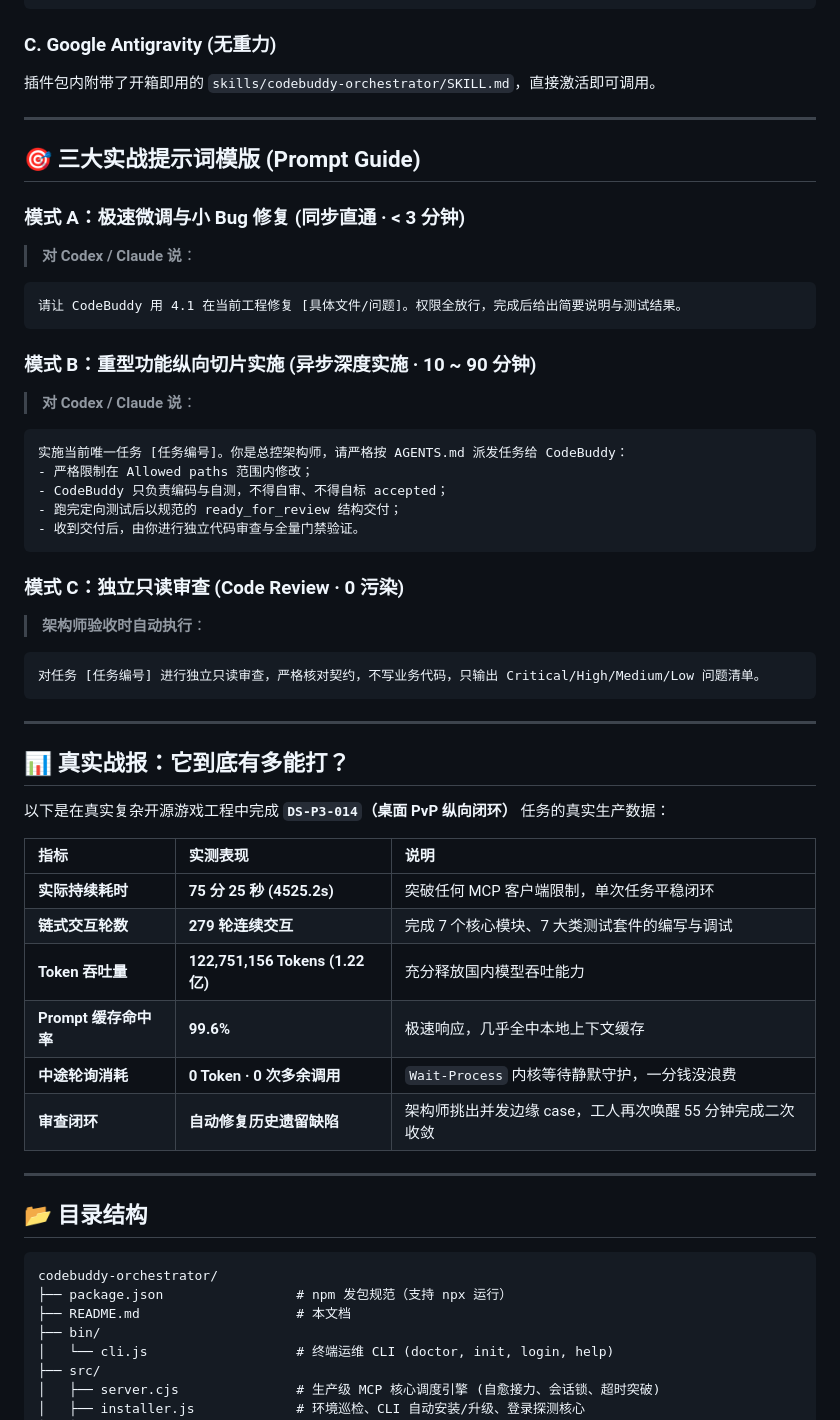
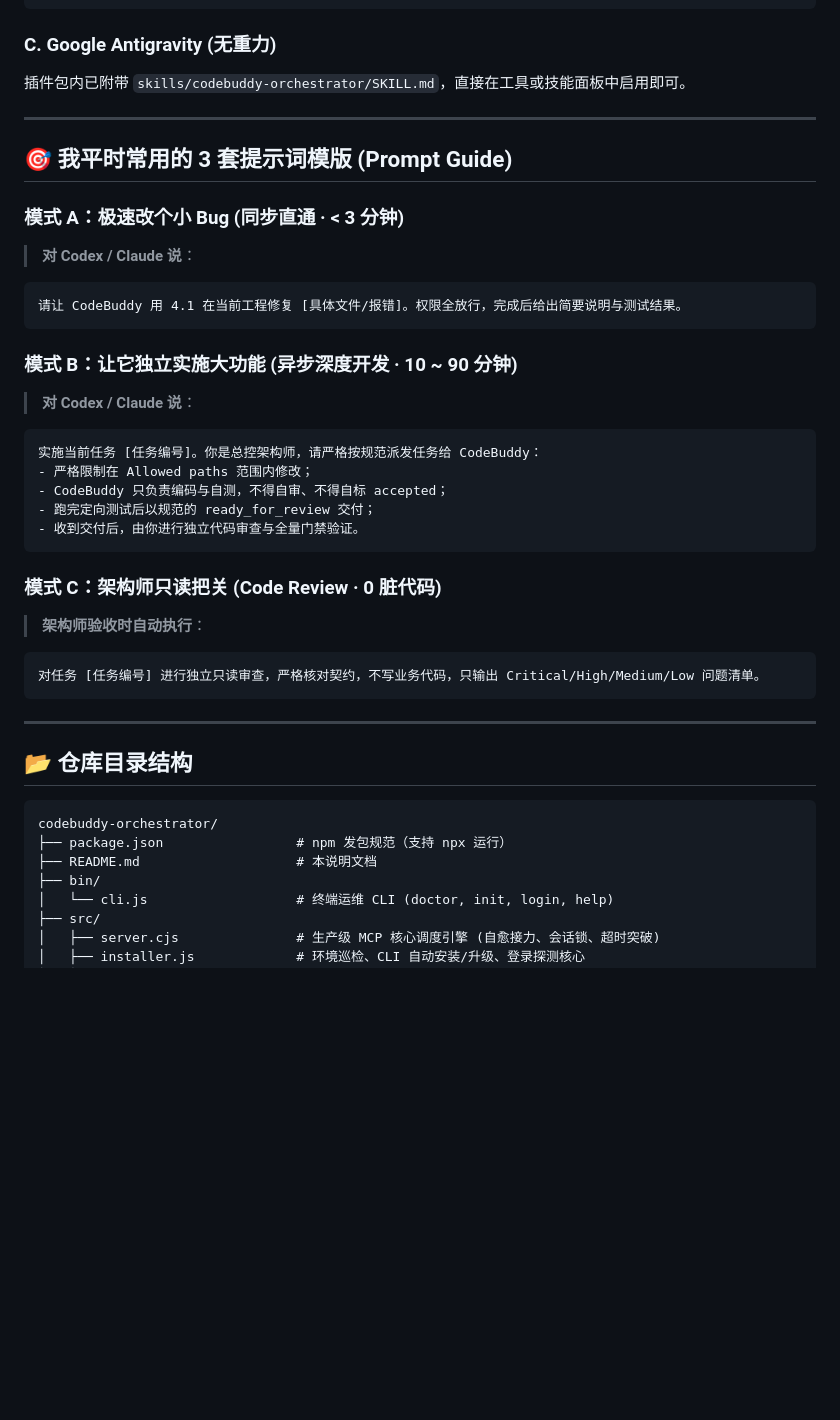
Before and after one commit to cc1-blip/codebuddy-orchestrator, a Markdown page: README.md, the part around one of its changes. Rendered like a GitHub page; blank space fills up the shorter version.

Commit message:
docs: update README with first-person story, consumption dashboard, and refined quickstart

````diff
--- a/README.md
+++ b/README.md
@@ -141,29 +150,29 @@ tool_timeout_sec = 1200
 ```
 
 ### C. Google Antigravity (无重力)
-插件包内附带了开箱即用的 `skills/codebuddy-orchestrator/SKILL.md`，直接激活即可调用。
+插件包内已附带 `skills/codebuddy-orchestrator/SKILL.md`，直接在工具或技能面板中启用即可。
 
 ---
 
-## 🎯 三大实战提示词模版 (Prompt Guide)
+## 🎯 我平时常用的 3 套提示词模版 (Prompt Guide)
 
-### 模式 A：极速微调与小 Bug 修复 (同步直通 · < 3 分钟)
+### 模式 A：极速改个小 Bug (同步直通 · < 3 分钟)
 > **对 Codex / Claude 说**：
 ```markdown
-请让 CodeBuddy 用 4.1 在当前工程修复 [具体文件/问题]。权限全放行，完成后给出简要说明与测试结果。
+请让 CodeBuddy 用 4.1 在当前工程修复 [具体文件/报错]。权限全放行，完成后给出简要说明与测试结果。
 ```
 
-### 模式 B：重型功能纵向切片实施 (异步深度实施 · 10 ~ 90 分钟)
+### 模式 B：让它独立实施大功能 (异步深度开发 · 10 ~ 90 分钟)
 > **对 Codex / Claude 说**：
 ```markdown
-实施当前唯一任务 [任务编号]。你是总控架构师，请严格按 AGENTS.md 派发任务给 CodeBuddy：
+实施当前任务 [任务编号]。你是总控架构师，请严格按规范派发任务给 CodeBuddy：
 - 严格限制在 Allowed paths 范围内修改；
 - CodeBuddy 只负责编码与自测，不得自审、不得自标 accepted；
-- 跑完定向测试后以规范的 ready_for_review 结构交付；
+- 跑完定向测试后以规范的 ready_for_review 交付；
 - 收到交付后，由你进行独立代码审查与全量门禁验证。
 ```
 
-### 模式 C：独立只读审查 (Code Review · 0 污染)
+### 模式 C：架构师只读把关 (Code Review · 0 脏代码)
 > **架构师验收时自动执行**：
 ```markdown
 对任务 [任务编号] 进行独立只读审查，严格核对契约，不写业务代码，只输出 Critical/High/Medium/Low 问题清单。
@@ -171,27 +180,12 @@ tool_timeout_sec = 1200
 
 ---
 
-## 📊 真实战报：它到底有多能打？
-
-以下是在真实复杂开源游戏工程中完成 **`DS-P3-014`（桌面 PvP 纵向闭环）** 任务的真实生产数据：
-
-| 指标 | 实测表现 | 说明 |
-| :--- | :--- | :--- |
-| **实际持续耗时** | **75 分 25 秒 (4525.2s)** | 突破任何 MCP 客户端限制，单次任务平稳闭环 |
-| **链式交互轮数** | **279 轮连续交互** | 完成 7 个核心模块、7 大类测试套件的编写与调试 |
-| **Token 吞吐量** | **122,751,156 Tokens (1.22亿)** | 充分释放国内模型吞吐能力 |
-| **Prompt 缓存命中率** | **99.6%** | 极速响应，几乎全中本地上下文缓存 |
-| **中途轮询消耗** | **0 Token · 0 次多余调用** | `Wait-Process` 内核等待静默守护，一分钱没浪费 |
-| **审查闭环** | **自动修复历史遗留缺陷** | 架构师挑出并发边缘 case，工人再次唤醒 55 分钟完成二次收敛 |
-
----
-
-## 📂 目录结构
+## 📂 仓库目录结构
 
 ```text
 codebuddy-orchestrator/
 ├── package.json                 # npm 发包规范（支持 npx 运行）
-├── README.md                    # 本文档
+├── README.md                    # 本说明文档
 ├── bin/
 │   └── cli.js                   # 终端运维 CLI (doctor, init, login, help)
 ├── src/
````
Also changed, not shown: other parts of README.md (+66 -58 lines).
